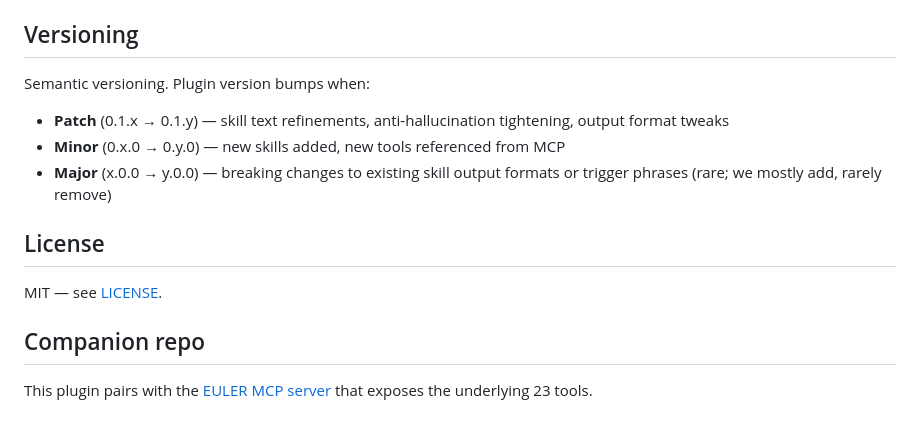
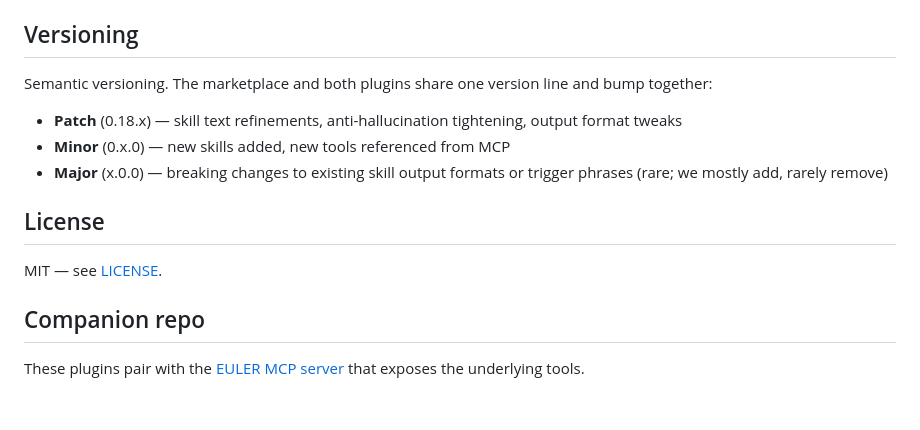
Before and after one commit to Euler-Software-Inc/EULER-skills, a Markdown page: README.md, the part around one of its changes. Drawn GitHub-style.

```diff
--- a/README.md
+++ b/README.md
@@ -125,13 +160,14 @@ Reference implementation: [`skills/generate-qbr/`](./skills/generate-qbr/SKILL.m
 
 ## Versioning
 
-Semantic versioning. Plugin version bumps when:
+Semantic versioning. The marketplace and both plugins share one version line and
+bump together:
 
-- **Patch** (0.1.x → 0.1.y) — skill text refinements, anti-hallucination
-  tightening, output format tweaks
-- **Minor** (0.x.0 → 0.y.0) — new skills added, new tools referenced from MCP
-- **Major** (x.0.0 → y.0.0) — breaking changes to existing skill output formats
-  or trigger phrases (rare; we mostly add, rarely remove)
+- **Patch** (0.18.x) — skill text refinements, anti-hallucination tightening,
+  output format tweaks
+- **Minor** (0.x.0) — new skills added, new tools referenced from MCP
+- **Major** (x.0.0) — breaking changes to existing skill output formats or trigger
+  phrases (rare; we mostly add, rarely remove)
 
 ## License
 
@@ -139,5 +175,5 @@ MIT — see [LICENSE](./LICENSE).
 
 ## Companion repo
 
-This plugin pairs with the [EULER MCP server](https://github.com/Euler-Software-Inc/euler-mcp)
-that exposes the underlying 23 tools.
+These plugins pair with the [EULER MCP server](https://github.com/Euler-Software-Inc/euler-mcp)
+that exposes the underlying tools.
```
Also changed, not shown: other parts of README.md (+81 -46 lines), CONTRIBUTING.md (+34 -7 lines).
